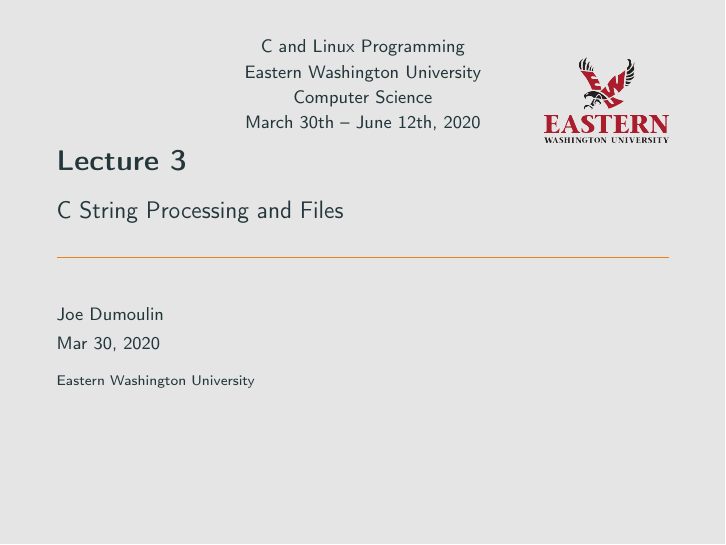
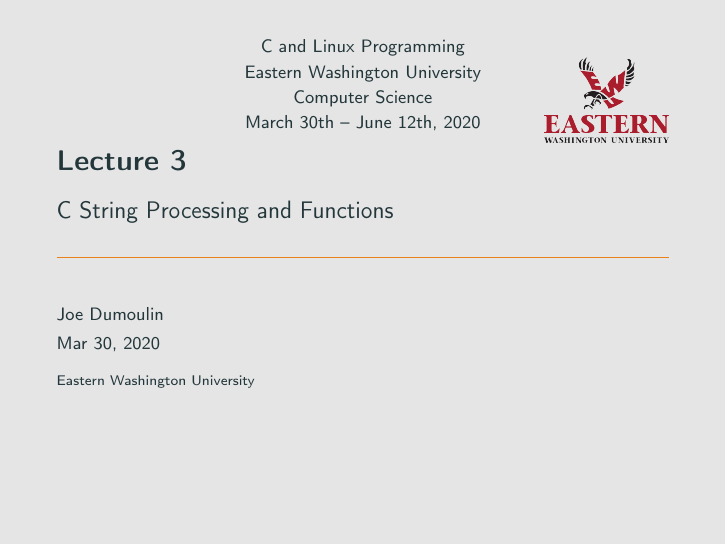
Before and after one commit to JoeDumoulin/CSCD240S20, LaTeX slides (ClassPresentations-tex/lecture3-1.tex): page 1 of 20. The pictures show the PDF file ClassPresentations-pdf/lecture3-1.pdf that the author committed with the source.

Commit message:
corrected lecture 3 title really this time.

```diff
--- a/ClassPresentations-tex/lecture3-1.tex
+++ b/ClassPresentations-tex/lecture3-1.tex
@@ -45,7 +45,7 @@
 \setbeamercolor{background canvas}{bg=gray!20}
 
 \title{Lecture 3}
-\subtitle{C String Processing and Files}
+\subtitle{C String Processing and Functions}
 \date{Mar 30, 2020}
 \author{Joe Dumoulin}
 \institute{Eastern Washington University}
```
Also changed, not shown: ClassPresentations-pdf/lecture3-1.pdf.
